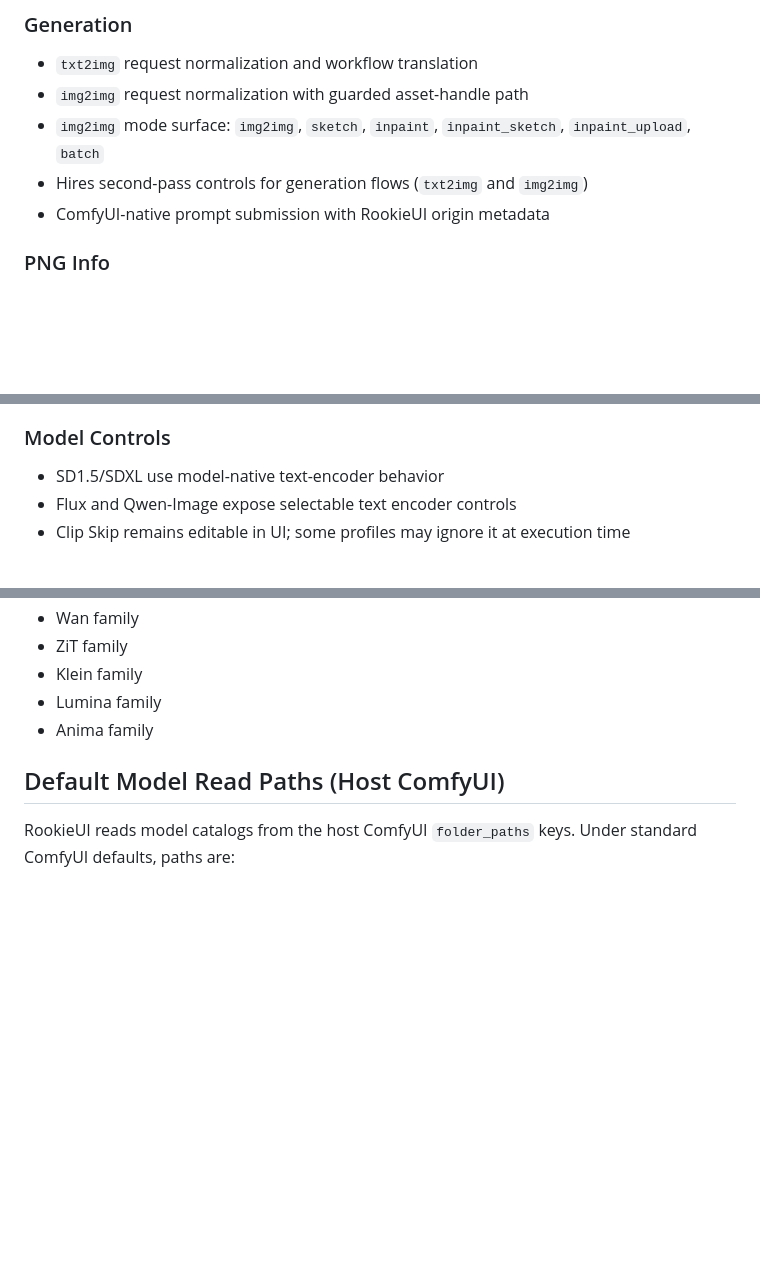
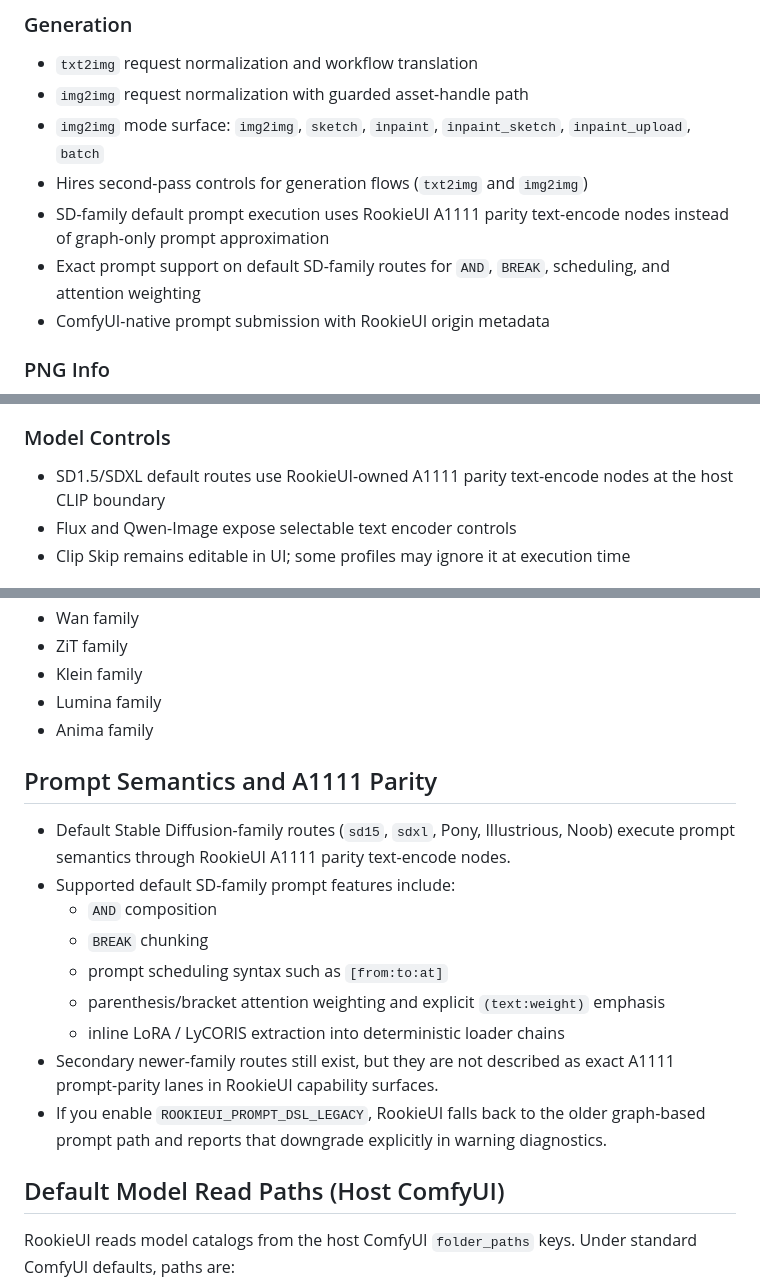
Before and after one commit to rookiestar28/ComfyUI-RookieUI, a Markdown page: README.md, 3 parts joined by grey strips. Drawn GitHub-style; blank space fills up the shorter version.

```diff
--- a/README.md
+++ b/README.md
@@ -183,6 +217,8 @@ Then restart ComfyUI. The `RookieUI` sidebar tab will be available in the fronte
 - `img2img` request normalization with guarded asset-handle path
 - `img2img` mode surface: `img2img`, `sketch`, `inpaint`, `inpaint_sketch`, `inpaint_upload`, `batch`
 - Hires second-pass controls for generation flows (`txt2img` and `img2img`)
+- SD-family default prompt execution uses RookieUI A1111 parity text-encode nodes instead of graph-only prompt approximation
+- Exact prompt support on default SD-family routes for `AND`, `BREAK`, scheduling, and attention weighting
 - ComfyUI-native prompt submission with RookieUI origin metadata
 
 ### PNG Info
@@ -199,7 +235,7 @@ Then restart ComfyUI. The `RookieUI` sidebar tab will be available in the fronte
 
 ### Model Controls
 
-- SD1.5/SDXL use model-native text-encoder behavior
+- SD1.5/SDXL default routes use RookieUI-owned A1111 parity text-encode nodes at the host CLIP boundary
 - Flux and Qwen-Image expose selectable text encoder controls
 - Clip Skip remains editable in UI; some profiles may ignore it at execution time
 
@@ -213,6 +249,18 @@ Then restart ComfyUI. The `RookieUI` sidebar tab will be available in the fronte
 - Klein family
 - Lumina family
 - Anima family
+
+## Prompt Semantics and A1111 Parity
+
+- Default Stable Diffusion-family routes (`sd15`, `sdxl`, Pony, Illustrious, Noob) execute prompt semantics through RookieUI A1111 parity text-encode nodes.
+- Supported default SD-family prompt features include:
+  - `AND` composition
+  - `BREAK` chunking
+  - prompt scheduling syntax such as `[from:to:at]`
+  - parenthesis/bracket attention weighting and explicit `(text:weight)` emphasis
+  - inline LoRA / LyCORIS extraction into deterministic loader chains
+- Secondary newer-family routes still exist, but they are not described as exact A1111 prompt-parity lanes in RookieUI capability surfaces.
+- If you enable `ROOKIEUI_PROMPT_DSL_LEGACY`, RookieUI falls back to the older graph-based prompt path and reports that downgrade explicitly in warning diagnostics.
 
 ## Default Model Read Paths (Host ComfyUI)
 
```
Also changed, not shown: other parts of README.md (+37 -1 lines), assets/controlnet.png.
